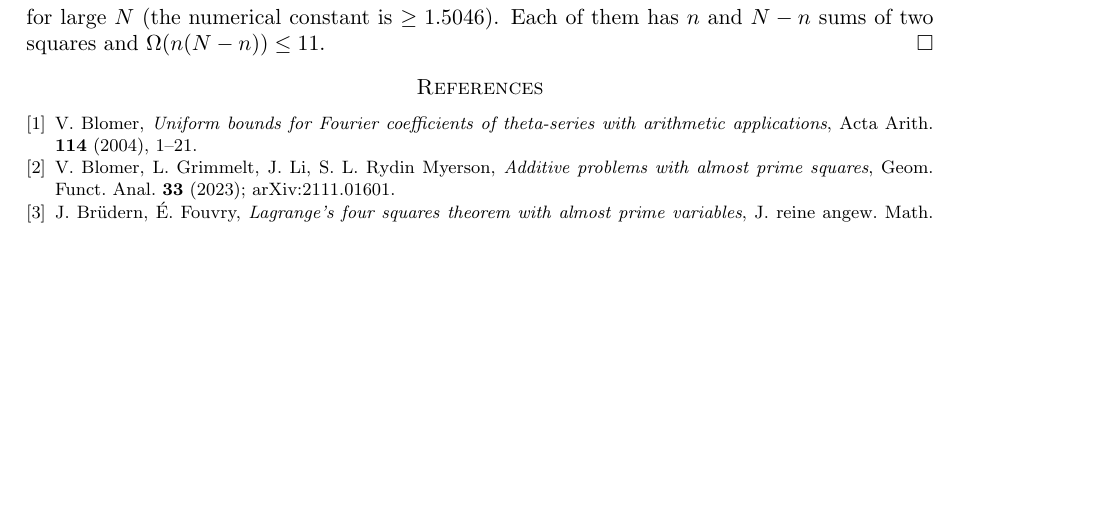
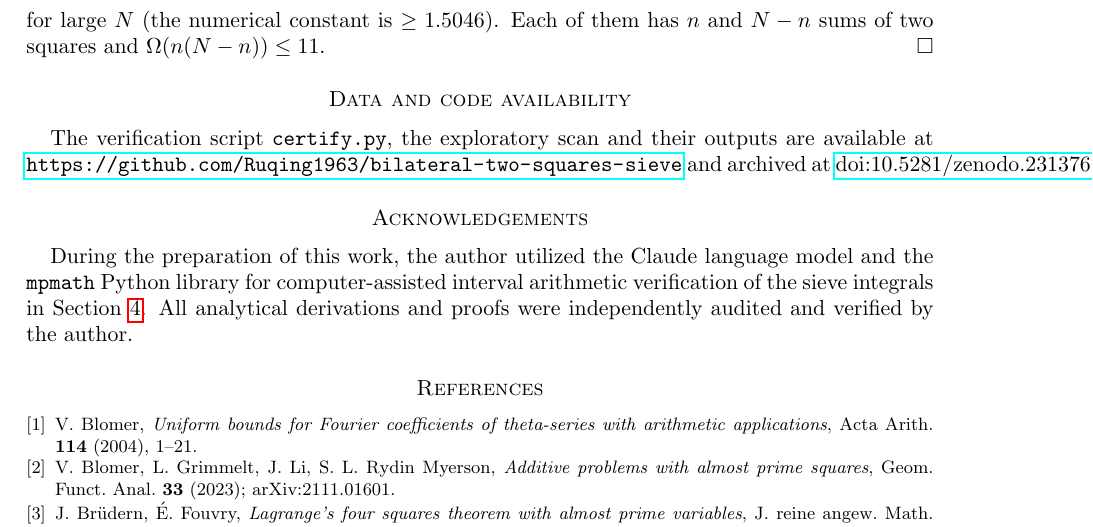
Before and after one commit to Ruqing1963/bilateral-two-squares-sieve, a LaTeX paper (paper/Chen2026b_BilateralTwoSquares.tex): part of page 5 of 5 before the commit and part of page 5 of 6 after it, cut so that both start at the same text, the shorter picture padded with empty space. Compiled offline with pdfLaTeX.

Commit message:
Add Zenodo DOI 10.5281/zenodo.23137626, data availability, AI disclosure, CITATION.cff

```diff
--- a/paper/Chen2026b_BilateralTwoSquares.tex
+++ b/paper/Chen2026b_BilateralTwoSquares.tex
@@ -320,6 +320,18 @@ for large $N$ (the numerical constant is $\ge1.5046$). Each of them has $n$ and
 and $\Omega(n(N-n))\le 11$.
 \end{proof}
 
+\section*{Data and code availability}
+The verification script \texttt{certify.py}, the exploratory scan and their outputs are available at
+\url{https://github.com/Ruqing1963/bilateral-two-squares-sieve} and archived at
+\href{https://doi.org/10.5281/zenodo.23137626}{doi:10.5281/zenodo.23137626}.
+
+\section*{Acknowledgements}
+During the preparation of this work, the author utilized the Claude language model and the
+\texttt{mpmath} Python library for computer-assisted interval arithmetic verification of the sieve
+integrals in Section~\ref{sec:numerics}. All analytical derivations and proofs were independently audited
+and verified by the author.
+% NOTE: the last sentence is a factual declaration; it must be true at the time of submission.
+
 \begin{thebibliography}{9}
 \bibitem{Blomer} V.~Blomer, \emph{Uniform bounds for Fourier coefficients of theta-series with arithmetic
 applications}, Acta Arith. \textbf{114} (2004), 1--21.
```
Also changed, not shown: README.md, paper/Chen2026b_BilateralTwoSquares.pdf, 1 other file.
